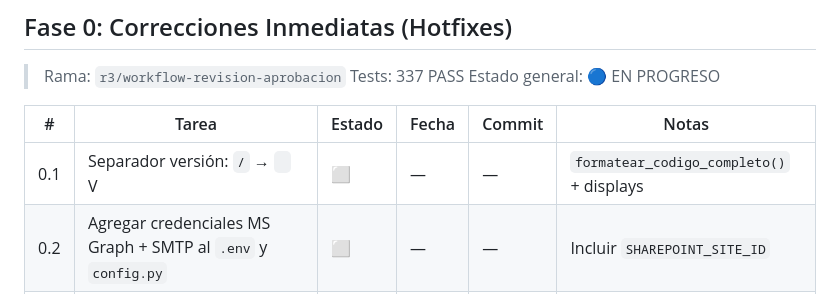
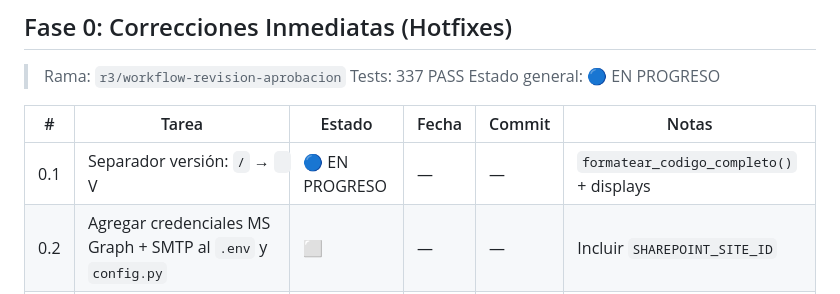
Before and after one commit to YawarChavezG/Docu, a Markdown page: docs/PR/CHECKLIST-EJECUCION.md, the part around the change. GitHub-like rendering.

Commit message:
docs: mark Fase 0 task 0.1 as in progress in CHECKLIST

```diff
--- a/docs/PR/CHECKLIST-EJECUCION.md
+++ b/docs/PR/CHECKLIST-EJECUCION.md
@@ -28,7 +28,7 @@
 
 | # | Tarea | Estado | Fecha | Commit | Notas |
 |---|-------|--------|-------|--------|-------|
-| 0.1 | Separador versión: `/` → ` ` V | ⬜ | — | — | `formatear_codigo_completo()` + displays |
+| 0.1 | Separador versión: `/` → ` ` V | 🔵 EN PROGRESO | — | — | `formatear_codigo_completo()` + displays |
 | 0.2 | Agregar credenciales MS Graph + SMTP al `.env` y `config.py` | ⬜ | — | — | Incluir `SHAREPOINT_SITE_ID` |
 | 0.3 | Ocultar LIBERACION de semaforización UI | ⬜ | — | — | Filtrar en endpoint GET |
 | 0.4 | Filtrar usuarios AUSENTES de dropdowns revisores/aprobadores | ⬜ | — | — | Backend + frontend |
```
